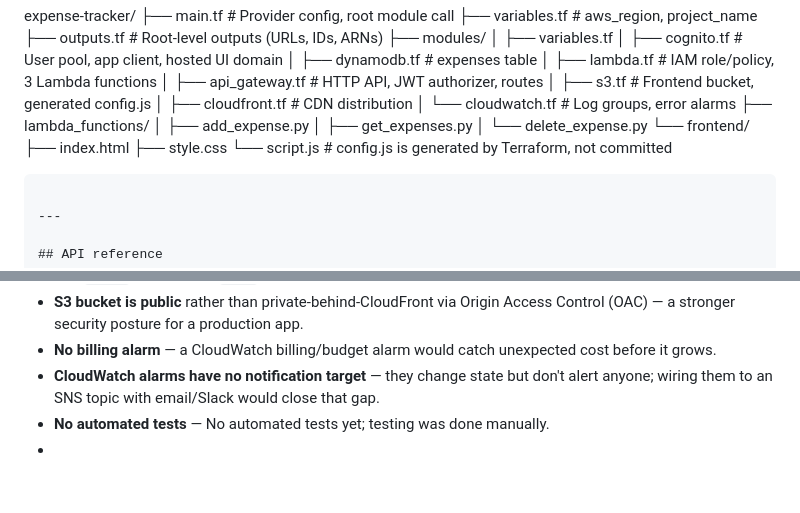
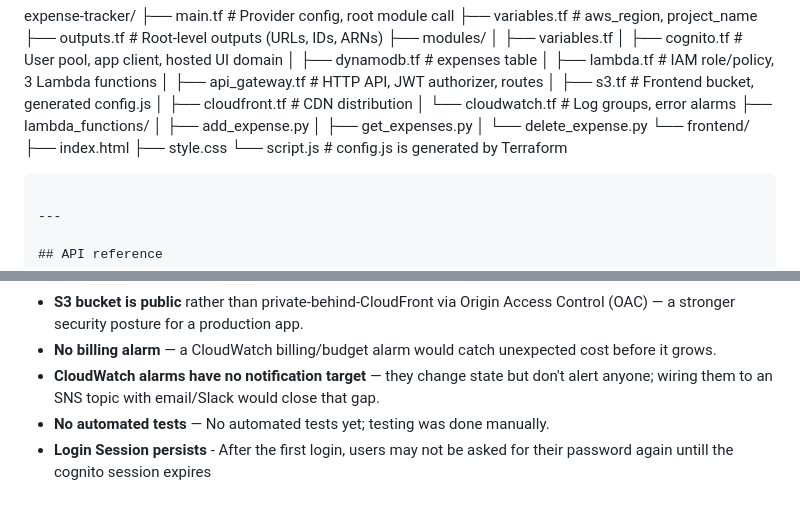
Before and after one commit to Sadman12M/Expense-tracker-project, a Markdown page: README.md, 2 parts joined by grey strips. Drawn GitHub-style; blank space fills up the shorter version.

````diff
--- a/README.md
+++ b/README.md
@@ -115,7 +115,7 @@ expense-tracker/
 └── frontend/
     ├── index.html
     ├── style.css
-    └── script.js              # config.js is generated by Terraform, not committed
+    └── script.js              # config.js is generated by Terraform
 ```
 
 ---
@@ -162,4 +162,4 @@ tears down all resources.
 - **No billing alarm** — a CloudWatch billing/budget alarm would catch unexpected cost before it grows.
 - **CloudWatch alarms have no notification target** — they change state but don't alert anyone; wiring them to an SNS topic with email/Slack would close that gap.
 - **No automated tests** — No automated tests yet; testing was done manually.
--
+- **Login Session persists** - After the first login, users may not be asked for their password again untill the cognito session expires
````
